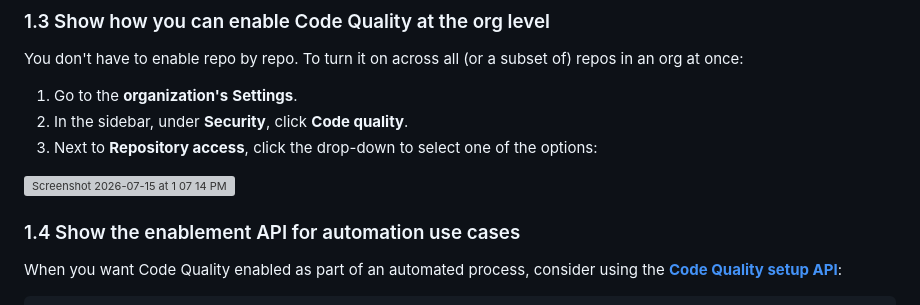
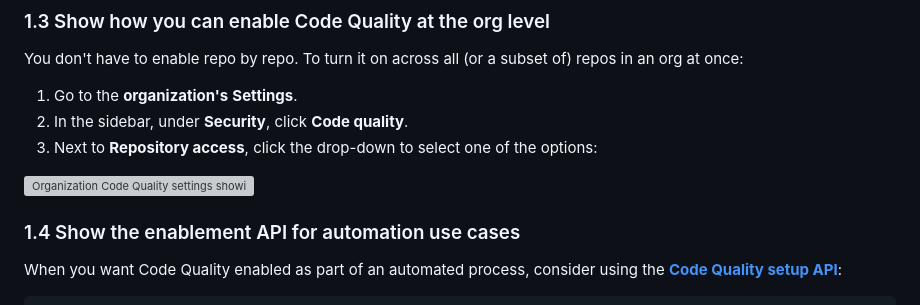
Before and after one commit to ps-resources/cosmic-pizza, a Markdown page: DEMO_INSTRUCTIONS.md, the part around the change. Drawn GitHub-style; grey boxes are pictures that could not be loaded.

Commit message:
Potential fix for pull request finding
Co-authored-by: Copilot Autofix powered by AI <175728472+Copilot@users.noreply.github.com>

```diff
--- a/DEMO_INSTRUCTIONS.md
+++ b/DEMO_INSTRUCTIONS.md
@@ -213,7 +213,7 @@ org at once:
 2. In the sidebar, under **Security**, click **Code quality**.
 3. Next to **Repository access**, click the drop-down to select one of the options:
 
-<img width="1041" height="390" alt="Screenshot 2026-07-15 at 1 07 14 PM" src="https://github.com/user-attachments/assets/f29d374a-b383-4b07-a51d-bcb2a2bfdf44" />
+<img width="1041" height="390" alt="Organization Code Quality settings showing the Repository access dropdown options" src="https://github.com/user-attachments/assets/f29d374a-b383-4b07-a51d-bcb2a2bfdf44" />
 
 ### 1.4 Show the enablement API for automation use cases
 
```
